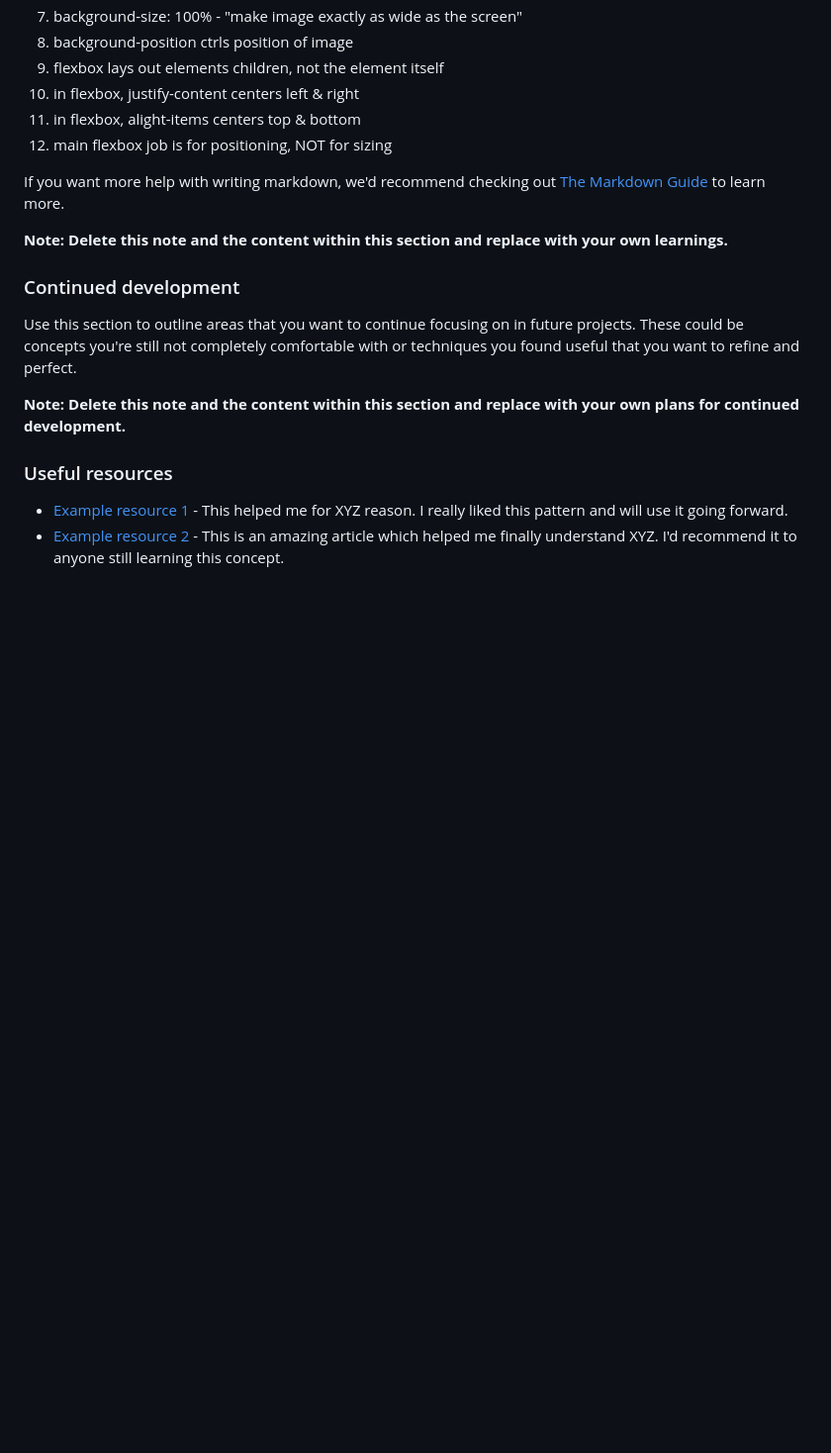
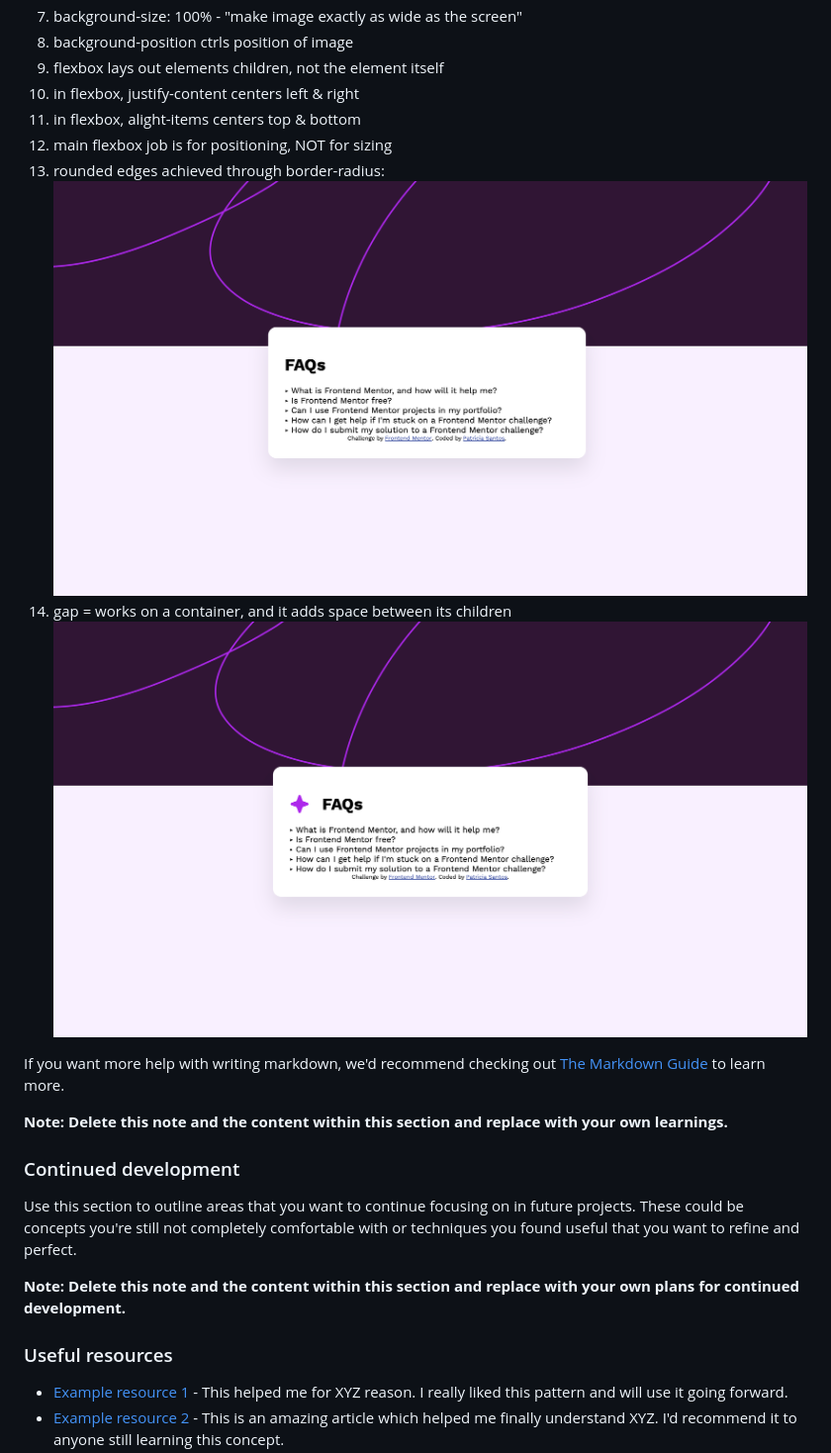
Before and after one commit to thegreencrayon/frontend-mentor, a Markdown page: README-template.md, the part around the change. Shown: that part at 99% size. Rendered like a GitHub page; pictures changed too: assets/images/progress-images/faq-box.png (added), assets/images/progress-images/faq-header.png (added); blank space fills up the shorter version.

```diff
--- a/README-template.md
+++ b/README-template.md
@@ -91,6 +91,8 @@ const proudOfThisFunc = () => {
 10. in flexbox, justify-content centers left & right
 11. in flexbox, alight-items centers top & bottom
 12. main flexbox job is for positioning, NOT for sizing
+13. rounded edges achieved through border-radius: ![](./assets/images/progress-images/faq-box.png)
+14. gap = works on a container, and it adds space between its children ![](./assets/images/progress-images/faq-header.png)
 
 If you want more help with writing markdown, we'd recommend checking out [The Markdown Guide](https://www.markdownguide.org/) to learn more.
 
```
Also changed, not shown: 2 other files.
